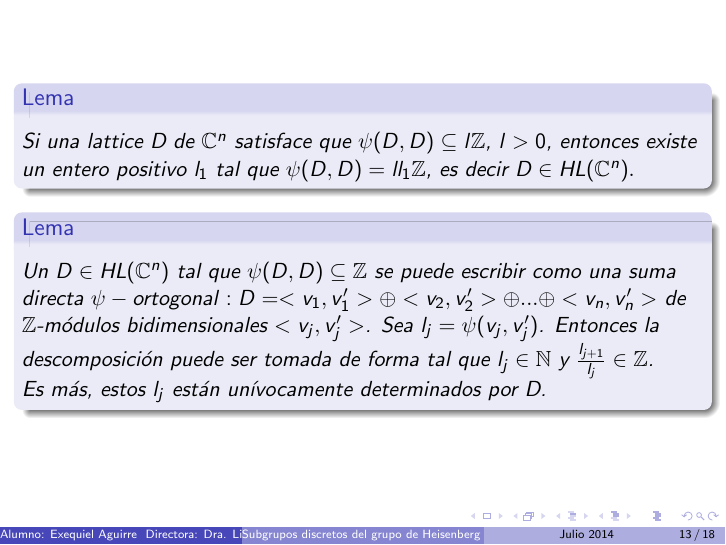
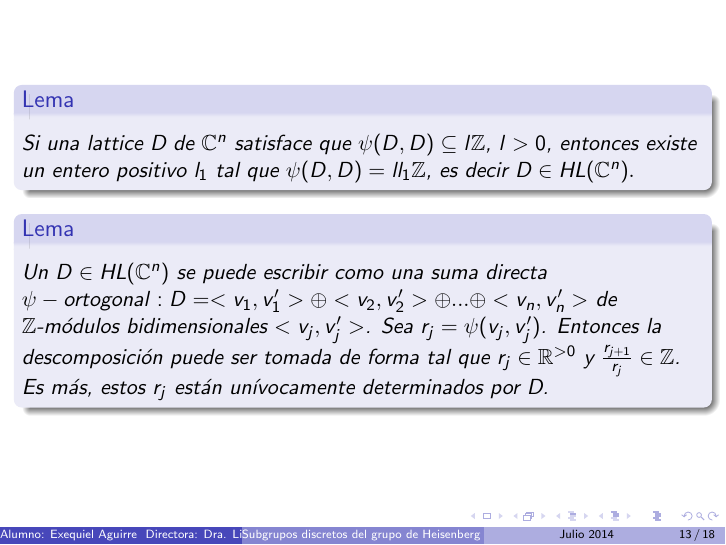
Before and after one commit to exequiel-aguirre/tf, LaTeX slides (presentacion.tex): page 14 of 19. Compiled offline with pdfLaTeX.

Commit message:
final change

```diff
--- a/presentacion.tex
+++ b/presentacion.tex
@@ -217,11 +217,11 @@ Esto motiva la siguiente definición:
 \end{lemma}
 
 \begin{lemma} \label{1.8}
- Un $D \in HL(\mathbb{C}^n)$ tal que $\psi(D,D)\subseteq \mathbb{Z}$ se puede escribir como una suma directa $\psi-ortogonal : D=<v_1,v_1'>\oplus<v_2,v_2'>\oplus...\oplus<v_n,v_n'>$
- de $\mathbb{Z}$-módulos bidimensionales $<v_j,v_j'>$. Sea $l_j=\psi(v_j,v_j')$. Entonces la descomposición puede ser tomada
- de forma tal que $l_j \in \mathbb{N}$ y $\frac{l_{j+1}}{l_j}  \in \mathbb{Z}$.
+ Un $D \in HL(\mathbb{C}^n)$ se puede escribir como una suma directa $\psi-ortogonal : D=<v_1,v_1'>\oplus<v_2,v_2'>\oplus...\oplus<v_n,v_n'>$
+ de $\mathbb{Z}$-módulos bidimensionales $<v_j,v_j'>$. Sea $r_j=\psi(v_j,v_j')$. Entonces la descomposición puede ser tomada
+ de forma tal que $r_j \in \mathbb{R}^{>0}$ y $\frac{r_{j+1}}{r_j}  \in \mathbb{Z}$.
 
- Es más, estos $l_j$ están unívocamente determinados por D.
+ Es más, estos $r_j$ están unívocamente determinados por D.
 \end{lemma}
 
 \end{frame}
```
